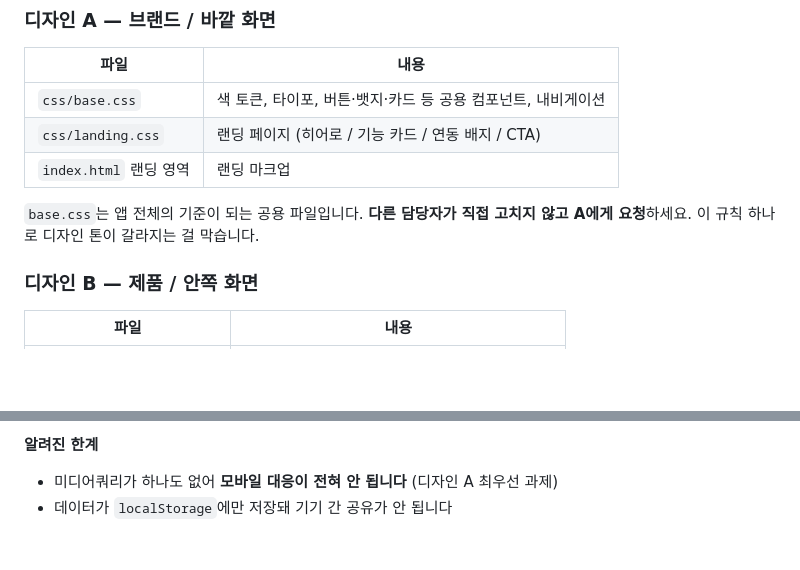
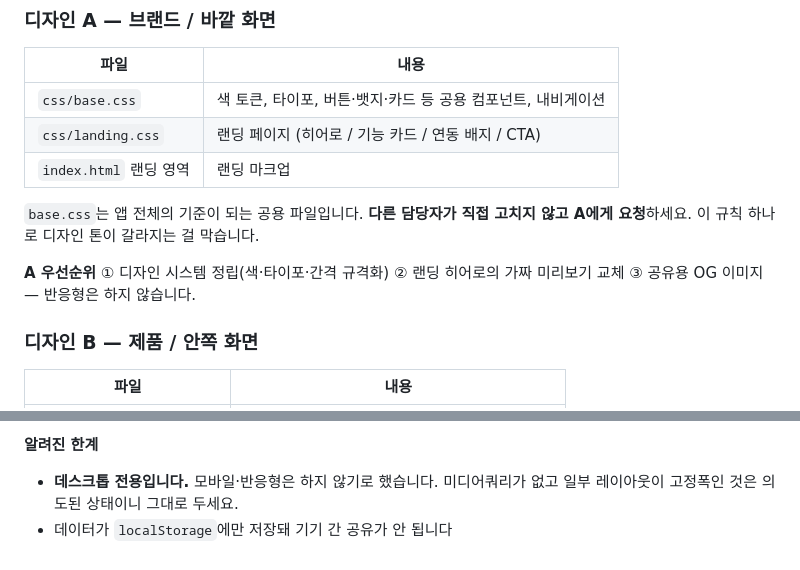
Before and after one commit to suming030/meetflow, a Markdown page: README.md, 2 parts joined by grey strips. Rendered like a GitHub page; blank space fills up the shorter version.

Commit message:
docs: 모바일·반응형은 범위에서 제외 (데스크톱 전용)
반응형이 디자인 A의 최우선 과제라고 적혀 있었으나, 하지 않기로 결정됐다.
미디어쿼리가 없고 일부 레이아웃이 고정폭인 것이 의도된 상태임을 명시하고
A의 우선순위를 데스크톱 완성도와 랜딩 설득력 쪽으로 교체.

Co-Authored-By: Claude Opus 5 <noreply@anthropic.com>

```diff
--- a/README.md
+++ b/README.md
@@ -20,6 +20,9 @@
 | `index.html` 랜딩 영역 | 랜딩 마크업 |
 
 `base.css`는 앱 전체의 기준이 되는 공용 파일입니다. **다른 담당자가 직접 고치지 않고 A에게 요청**하세요. 이 규칙 하나로 디자인 톤이 갈라지는 걸 막습니다.
+
+**A 우선순위** ① 디자인 시스템 정립(색·타이포·간격 규격화) ② 랜딩 히어로의 가짜 미리보기 교체 ③ 공유용 OG 이미지
+— 반응형은 하지 않습니다.
 
 ### 디자인 B — 제품 / 안쪽 화면
 
@@ -117,5 +120,6 @@ firebase deploy --only firestore:rules
 - 배포 도메인 `suming030.github.io`를 Firebase 승인된 도메인에 추가
 
 **알려진 한계**
-- 미디어쿼리가 하나도 없어 **모바일 대응이 전혀 안 됩니다** (디자인 A 최우선 과제)
+- **데스크톱 전용입니다.** 모바일·반응형은 하지 않기로 했습니다. 미디어쿼리가 없고
+  일부 레이아웃이 고정폭인 것은 의도된 상태이니 그대로 두세요.
 - 데이터가 `localStorage`에만 저장돼 기기 간 공유가 안 됩니다
```
